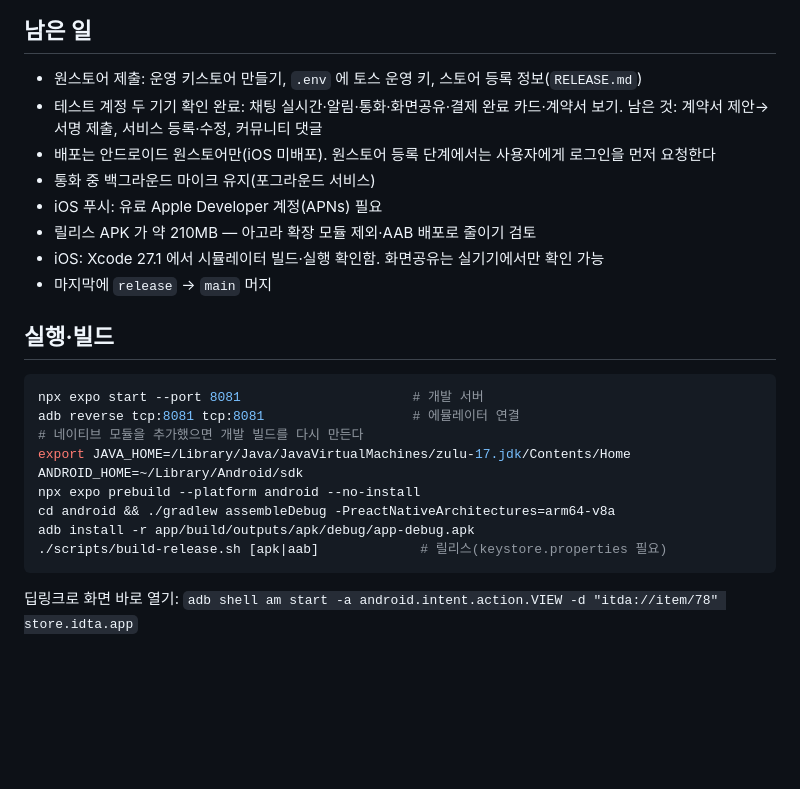
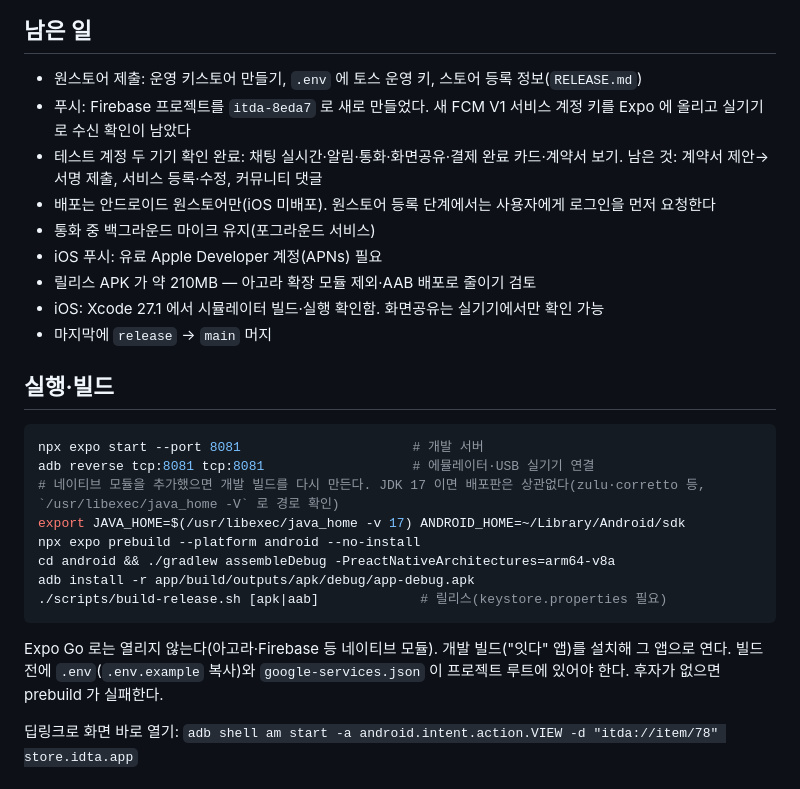
Before and after one commit to twenty-threeD/23D-App, a Markdown page: CLAUDE.md, the part around the change. Rendered like a GitHub page; blank space fills up the shorter version.

Commit message:
docs :: 새 Firebase 프로젝트와 실기기 개발 빌드 여는 법 정리
Co-Authored-By: Claude Opus 5.5 <noreply@anthropic.com>

````diff
--- a/CLAUDE.md
+++ b/CLAUDE.md
@@ -46,6 +46,7 @@
 ## 남은 일
 
 - 원스토어 제출: 운영 키스토어 만들기, `.env` 에 토스 운영 키, 스토어 등록 정보(`RELEASE.md`)
+- 푸시: Firebase 프로젝트를 `itda-8eda7` 로 새로 만들었다. 새 FCM V1 서비스 계정 키를 Expo 에 올리고 실기기로 수신 확인이 남았다
 - 테스트 계정 두 기기 확인 완료: 채팅 실시간·알림·통화·화면공유·결제 완료 카드·계약서 보기. 남은 것: 계약서 제안→서명 제출, 서비스 등록·수정, 커뮤니티 댓글
 - 배포는 안드로이드 원스토어만(iOS 미배포). 원스토어 등록 단계에서는 사용자에게 로그인을 먼저 요청한다
 - 통화 중 백그라운드 마이크 유지(포그라운드 서비스)
@@ -58,14 +59,17 @@
 
 ```bash
 npx expo start --port 8081                      # 개발 서버
-adb reverse tcp:8081 tcp:8081                   # 에뮬레이터 연결
-# 네이티브 모듈을 추가했으면 개발 빌드를 다시 만든다
-export JAVA_HOME=/Library/Java/JavaVirtualMachines/zulu-17.jdk/Contents/Home ANDROID_HOME=~/Library/Android/sdk
+adb reverse tcp:8081 tcp:8081                   # 에뮬레이터·USB 실기기 연결
+# 네이티브 모듈을 추가했으면 개발 빌드를 다시 만든다. JDK 17 이면 배포판은 상관없다(zulu·corretto 등, `/usr/libexec/java_home -V` 로 경로 확인)
+export JAVA_HOME=$(/usr/libexec/java_home -v 17) ANDROID_HOME=~/Library/Android/sdk
 npx expo prebuild --platform android --no-install
 cd android && ./gradlew assembleDebug -PreactNativeArchitectures=arm64-v8a
 adb install -r app/build/outputs/apk/debug/app-debug.apk
 ./scripts/build-release.sh [apk|aab]             # 릴리스(keystore.properties 필요)
 ```
+
+Expo Go 로는 열리지 않는다(아고라·Firebase 등 네이티브 모듈). 개발 빌드("잇다" 앱)를 설치해 그 앱으로 연다.
+빌드 전에 `.env`(`.env.example` 복사)와 `google-services.json` 이 프로젝트 루트에 있어야 한다. 후자가 없으면 prebuild 가 실패한다.
 
 딥링크로 화면 바로 열기: `adb shell am start -a android.intent.action.VIEW -d "itda://item/78" store.idta.app`
 
````
Also changed, not shown: RELEASE.md (+3 -2 lines).
